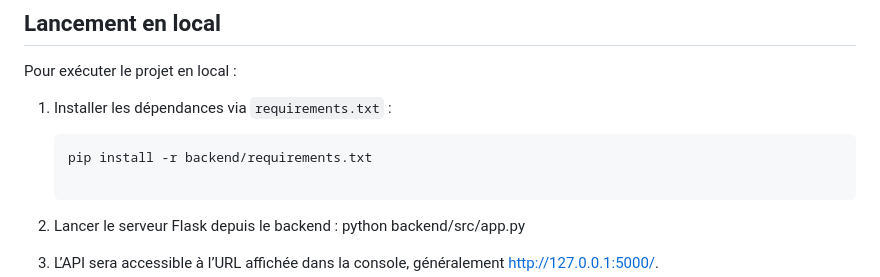
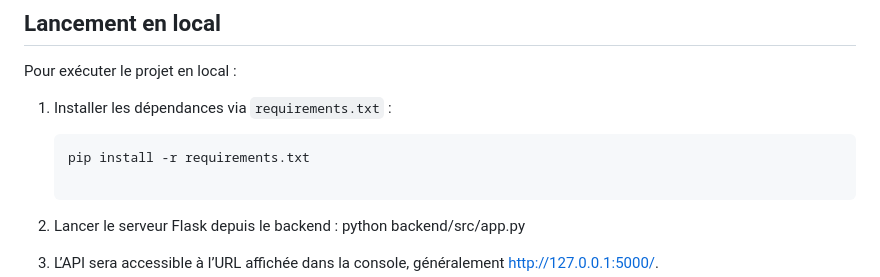
Before and after one commit to Arthurotop/Rosseta-Stone, a Markdown page: README.md, the part around the change. Drawn GitHub-style.

````diff
--- a/README.md
+++ b/README.md
@@ -40,7 +40,7 @@ Pour exécuter le projet en local :
 
 1. Installer les dépendances via `requirements.txt` :
    ```bash
-   pip install -r backend/requirements.txt
+   pip install -r requirements.txt
 
 2. Lancer le serveur Flask depuis le backend :
    python backend/src/app.py
````
